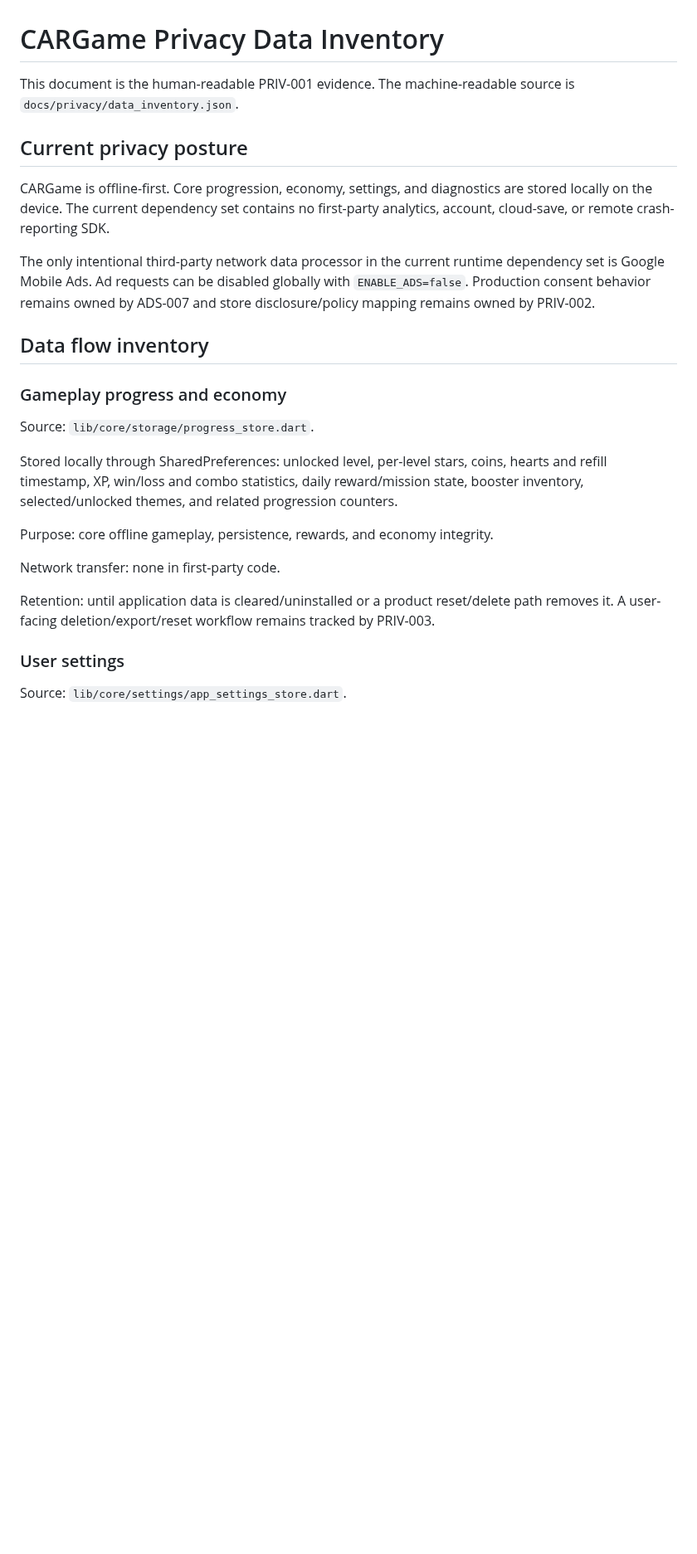
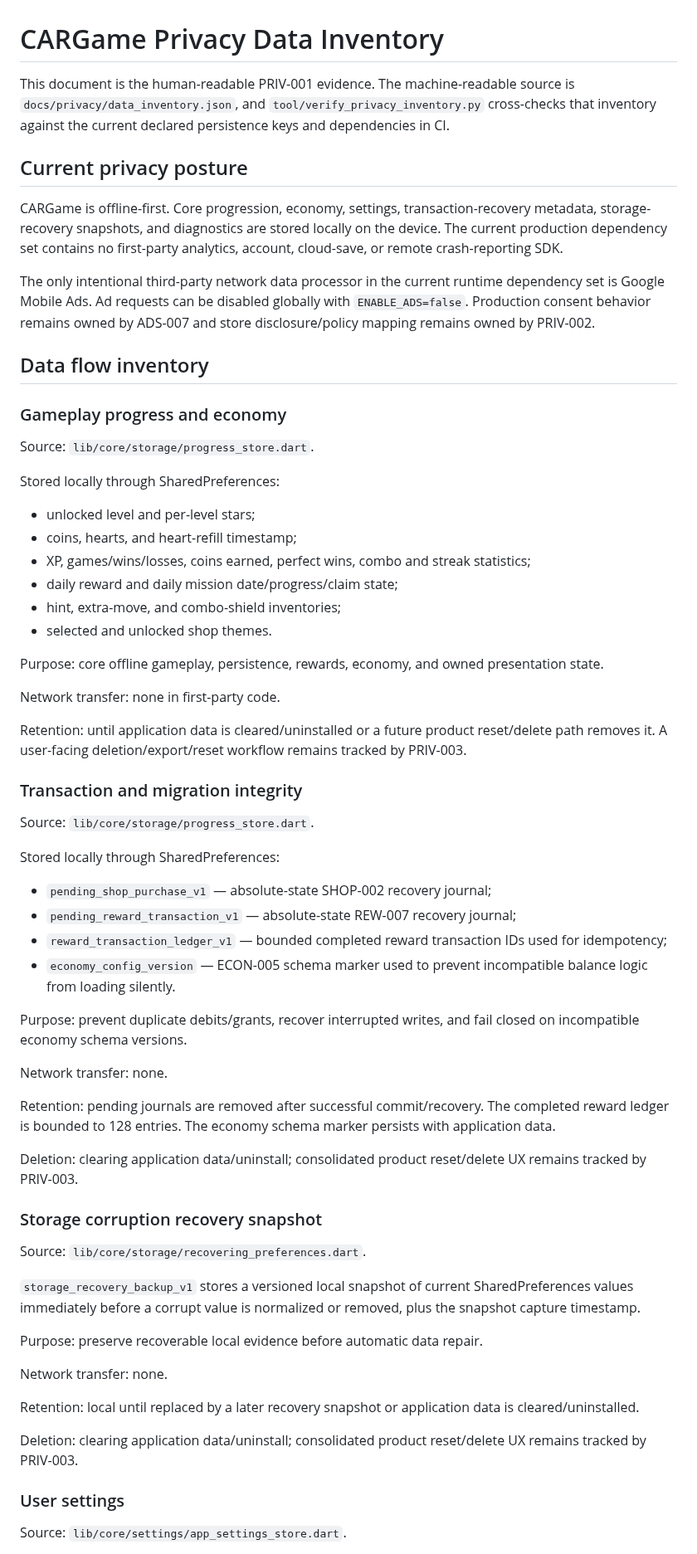
Before and after one commit to walidatiyaai2025-gif/CARGame, a Markdown page: docs/PRIVACY_DATA_INVENTORY.md, the part around one of its changes. Shown at 83% size. Rendered like a GitHub page; blank space fills up the shorter version.

Commit message:
docs: reconcile privacy inventory with persistence

```diff
--- a/docs/PRIVACY_DATA_INVENTORY.md
+++ b/docs/PRIVACY_DATA_INVENTORY.md
@@ -1,10 +1,10 @@
 # CARGame Privacy Data Inventory
 
-This document is the human-readable PRIV-001 evidence. The machine-readable source is `docs/privacy/data_inventory.json`.
+This document is the human-readable PRIV-001 evidence. The machine-readable source is `docs/privacy/data_inventory.json`, and `tool/verify_privacy_inventory.py` cross-checks that inventory against the current declared persistence keys and dependencies in CI.
 
 ## Current privacy posture
 
-CARGame is offline-first. Core progression, economy, settings, and diagnostics are stored locally on the device. The current dependency set contains no first-party analytics, account, cloud-save, or remote crash-reporting SDK.
+CARGame is offline-first. Core progression, economy, settings, transaction-recovery metadata, storage-recovery snapshots, and diagnostics are stored locally on the device. The current production dependency set contains no first-party analytics, account, cloud-save, or remote crash-reporting SDK.
 
 The only intentional third-party network data processor in the current runtime dependency set is Google Mobile Ads. Ad requests can be disabled globally with `ENABLE_ADS=false`. Production consent behavior remains owned by ADS-007 and store disclosure/policy mapping remains owned by PRIV-002.
 
@@ -14,13 +14,53 @@ The only intentional third-party network data processor in the current runtime d
 
 Source: `lib/core/storage/progress_store.dart`.
 
-Stored locally through SharedPreferences: unlocked level, per-level stars, coins, hearts and refill timestamp, XP, win/loss and combo statistics, daily reward/mission state, booster inventory, selected/unlocked themes, and related progression counters.
+Stored locally through SharedPreferences:
 
-Purpose: core offline gameplay, persistence, rewards, and economy integrity.
+- unlocked level and per-level stars;
+- coins, hearts, and heart-refill timestamp;
+- XP, games/wins/losses, coins earned, perfect wins, combo and streak statistics;
+- daily reward and daily mission date/progress/claim state;
+- hint, extra-move, and combo-shield inventories;
+- selected and unlocked shop themes.
+
+Purpose: core offline gameplay, persistence, rewards, economy, and owned presentation state.
 
 Network transfer: none in first-party code.
 
-Retention: until application data is cleared/uninstalled or a product reset/delete path removes it. A user-facing deletion/export/reset workflow remains tracked by PRIV-003.
+Retention: until application data is cleared/uninstalled or a future product reset/delete path removes it. A user-facing deletion/export/reset workflow remains tracked by PRIV-003.
+
+### Transaction and migration integrity
+
+Source: `lib/core/storage/progress_store.dart`.
+
+Stored locally through SharedPreferences:
+
+- `pending_shop_purchase_v1` — absolute-state SHOP-002 recovery journal;
+- `pending_reward_transaction_v1` — absolute-state REW-007 recovery journal;
+- `reward_transaction_ledger_v1` — bounded completed reward transaction IDs used for idempotency;
+- `economy_config_version` — ECON-005 schema marker used to prevent incompatible balance logic from loading silently.
+
+Purpose: prevent duplicate debits/grants, recover interrupted writes, and fail closed on incompatible economy schema versions.
+
+Network transfer: none.
+
+Retention: pending journals are removed after successful commit/recovery. The completed reward ledger is bounded to 128 entries. The economy schema marker persists with application data.
+
+Deletion: clearing application data/uninstall; consolidated product reset/delete UX remains tracked by PRIV-003.
+
+### Storage corruption recovery snapshot
+
+Source: `lib/core/storage/recovering_preferences.dart`.
+
+`storage_recovery_backup_v1` stores a versioned local snapshot of current SharedPreferences values immediately before a corrupt value is normalized or removed, plus the snapshot capture timestamp.
+
+Purpose: preserve recoverable local evidence before automatic data repair.
+
+Network transfer: none.
+
+Retention: local until replaced by a later recovery snapshot or application data is cleared/uninstalled.
+
+Deletion: clearing application data/uninstall; consolidated product reset/delete UX remains tracked by PRIV-003.
 
 ### User settings
 
```
Also changed, not shown: other parts of docs/PRIVACY_DATA_INVENTORY.md (+25 -6 lines).
